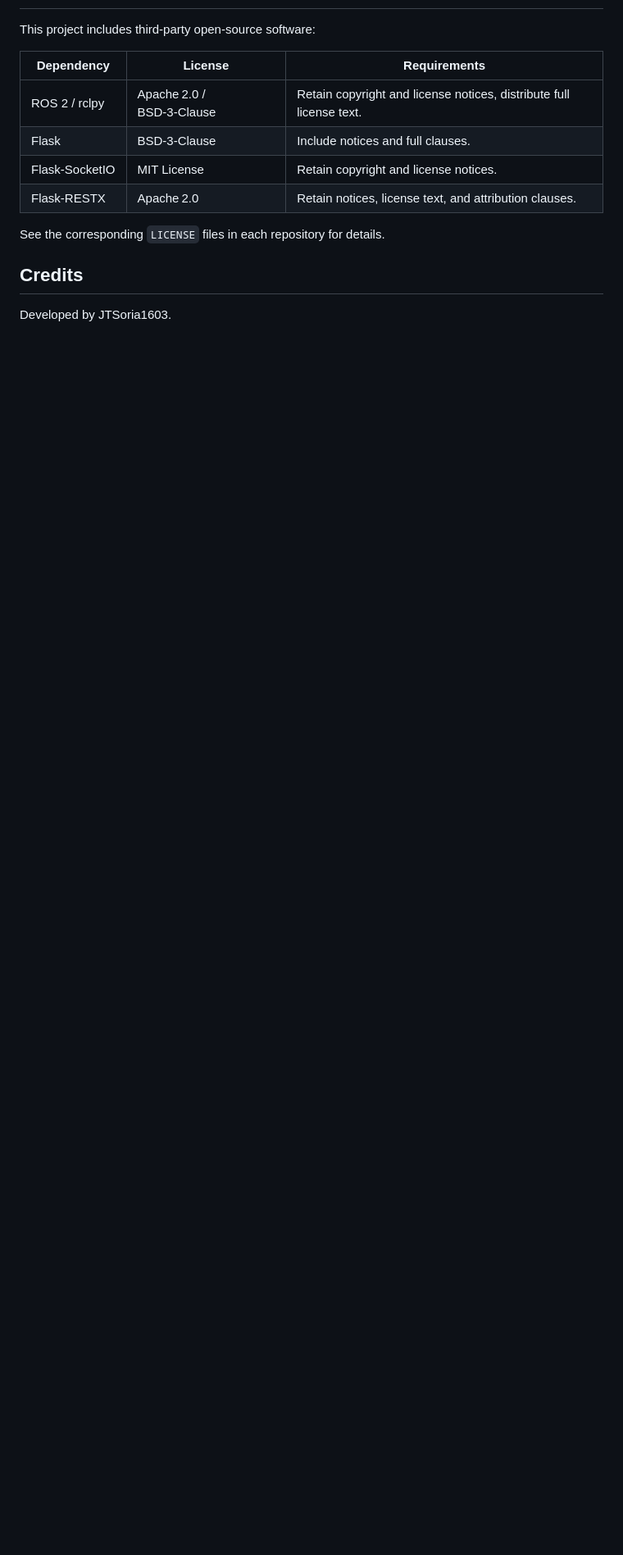
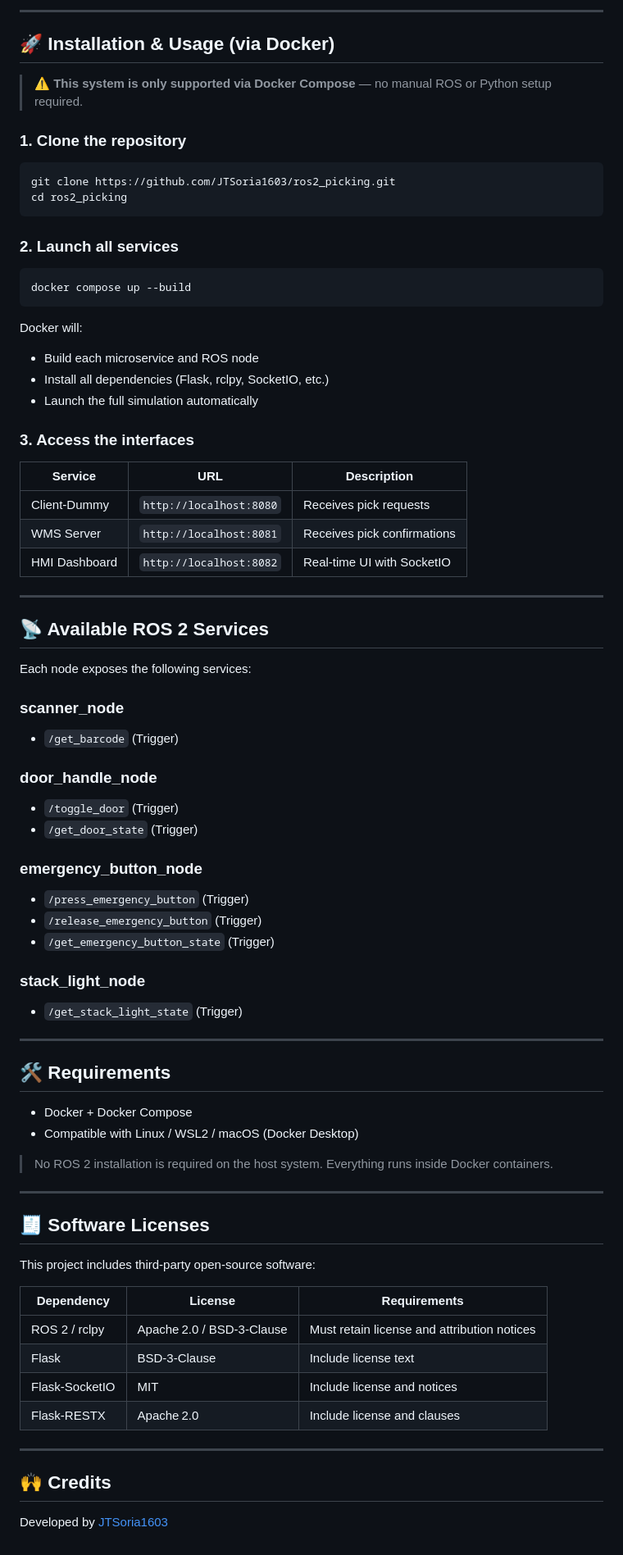
Before and after one commit to JTSoria1603/ros2_picking, a Markdown page: README.md, the part around the change printed below. Shown: that part at 82% size. GitHub-like rendering; blank space fills up the shorter version.

````diff
--- a/README.md
+++ b/README.md
@@ -78,15 +98,80 @@ Each node provides the following ROS 2 services:
+---
+
+## 🚀 Installation & Usage (via Docker)
+
+> ⚠️ **This system is only supported via Docker Compose** — no manual ROS or Python setup required.
+
+### 1. Clone the repository
+
+```bash
+git clone https://github.com/JTSoria1603/ros2_picking.git
+cd ros2_picking
+```
+
+### 2. Launch all services
+
+```bash
+docker compose up --build
+```
+
+Docker will:
+- Build each microservice and ROS node
+- Install all dependencies (Flask, rclpy, SocketIO, etc.)
+- Launch the full simulation automatically
+
+### 3. Access the interfaces
+
+| Service         | URL                     | Description                    |
+|-----------------|-------------------------|--------------------------------|
+| Client-Dummy    | `http://localhost:8080` | Receives pick requests         |
+| WMS Server      | `http://localhost:8081` | Receives pick confirmations    |
+| HMI Dashboard   | `http://localhost:8082` | Real-time UI with SocketIO     |
+
+---
+
+## 📡 Available ROS 2 Services
+
+Each node exposes the following services:
+
+### scanner_node
+- `/get_barcode` (Trigger)
+
+### door_handle_node
+- `/toggle_door` (Trigger)
+- `/get_door_state` (Trigger)
+
+### emergency_button_node
+- `/press_emergency_button` (Trigger)
+- `/release_emergency_button` (Trigger)
+- `/get_emergency_button_state` (Trigger)
+
+### stack_light_node
+- `/get_stack_light_state` (Trigger)
+
+---
+
+## 🛠 Requirements
+
+- Docker + Docker Compose
+- Compatible with Linux / WSL2 / macOS (Docker Desktop)
+
+> No ROS 2 installation is required on the host system. Everything runs inside Docker containers.
+
+---
+
+## 🧾 Software Licenses
 
 This project includes third-party open-source software:
 
-| Dependency        | License         | Requirements               |
-|------------------|-----------------|----------------------------|
-| ROS 2 / rclpy     | Apache 2.0 / BSD‑3‑Clause | Retain copyright and license notices, distribute full license text. |
-| Flask             | BSD‑3‑Clause    | Include notices and full clauses. |
-| Flask‑SocketIO    | MIT License     | Retain copyright and license notices. |
-| Flask‑RESTX       | Apache 2.0      | Retain notices, license text, and attribution clauses. |
+| Dependency        | License                    | Requirements                              |
+|-------------------|----------------------------|-------------------------------------------|
+| ROS 2 / rclpy     | Apache 2.0 / BSD‑3‑Clause  | Must retain license and attribution notices |
+| Flask             | BSD‑3‑Clause               | Include license text                      |
+| Flask‑SocketIO    | MIT                        | Include license and notices               |
+| Flask‑RESTX       | Apache 2.0                 | Include license and clauses               |
 
-See the corresponding `LICENSE` files in each repository for details.
+---
 
+## 🙌 Credits
 
-## Credits
-Developed by JTSoria1603.
+Developed by [JTSoria1603](https://github.com/JTSoria1603)
````
Also changed, not shown: other parts of README.md (+90 -70 lines).
